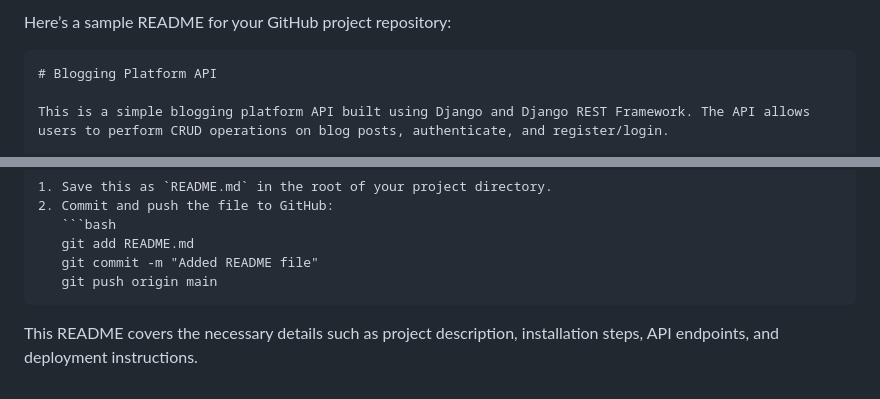
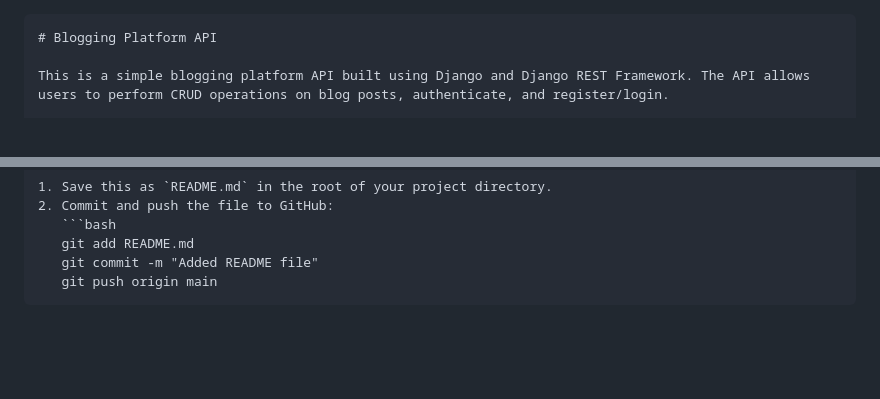
Before and after one commit to macro-dynamic/blogging-platform-api, a Markdown page: README.md, 2 parts joined by grey strips. GitHub-like rendering; blank space fills up the shorter version.

````diff
--- a/README.md
+++ b/README.md
@@ -1,5 +1,3 @@
-Here’s a sample README for your GitHub project repository:
-
 ```markdown
 # Blogging Platform API
 
@@ -128,5 +126,3 @@ This project is licensed under the MIT License - see the [LICENSE](LICENSE) file
    git commit -m "Added README file"
    git push origin main
    ```
-
-This README covers the necessary details such as project description, installation steps, API endpoints, and deployment instructions.
````
